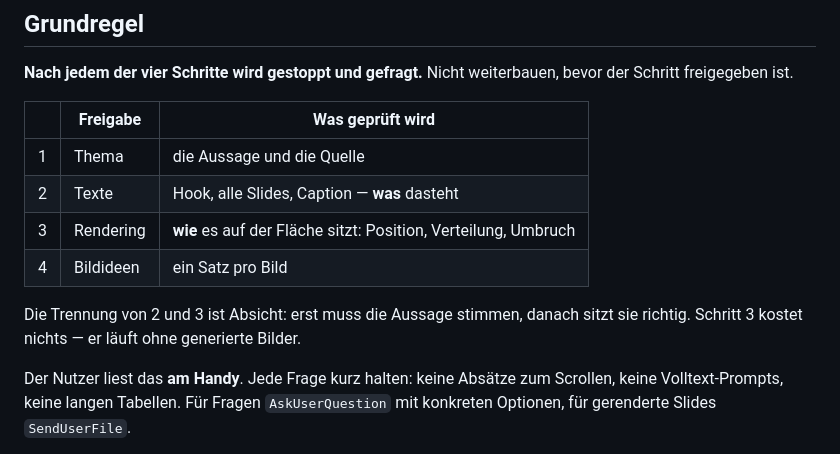
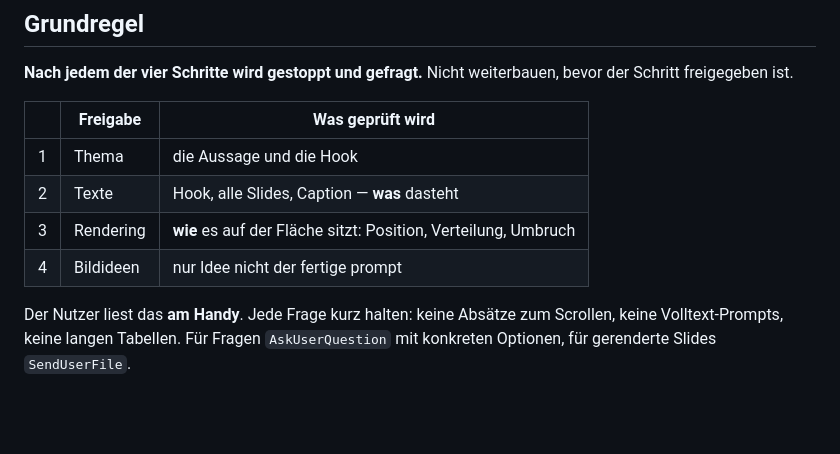
Before and after one commit to RaynarGG/Instagram-Carousel, a Markdown page: docs/TAGESABLAUF.md, the part around one of its changes. Rendered like a GitHub page; blank space fills up the shorter version.

```diff
--- a/docs/TAGESABLAUF.md
+++ b/docs/TAGESABLAUF.md
@@ -10,13 +10,10 @@ bevor der Schritt freigegeben ist.
 
 | | Freigabe | Was geprüft wird |
 |---|---|---|
-| 1 | Thema | die Aussage und die Quelle |
+| 1 | Thema | die Aussage und die Hook |
 | 2 | Texte | Hook, alle Slides, Caption — **was** dasteht |
 | 3 | Rendering | **wie** es auf der Fläche sitzt: Position, Verteilung, Umbruch |
-| 4 | Bildideen | ein Satz pro Bild |
-
-Die Trennung von 2 und 3 ist Absicht: erst muss die Aussage stimmen, danach sitzt
-sie richtig. Schritt 3 kostet nichts — er läuft ohne generierte Bilder.
+| 4 | Bildideen | nur Idee nicht der fertige prompt |
 
 Der Nutzer liest das **am Handy**. Jede Frage kurz halten: keine Absätze zum
 Scrollen, keine Volltext-Prompts, keine langen Tabellen. Für Fragen
```
Also changed, not shown: other parts of docs/TAGESABLAUF.md (+11 -16 lines).
